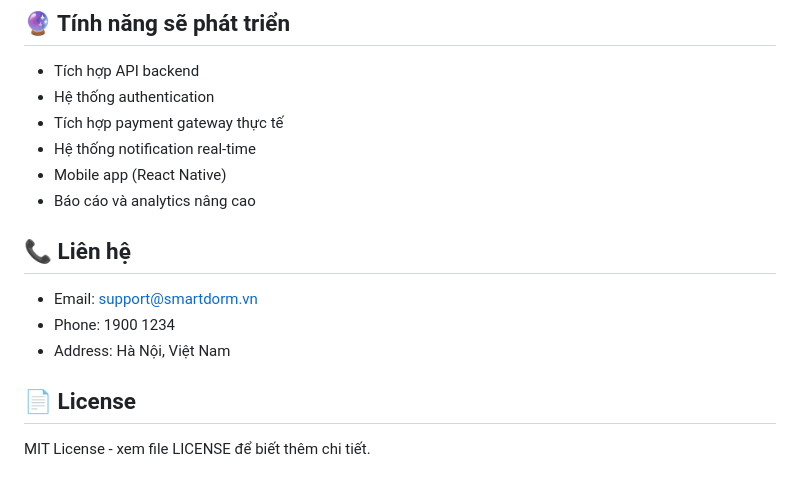
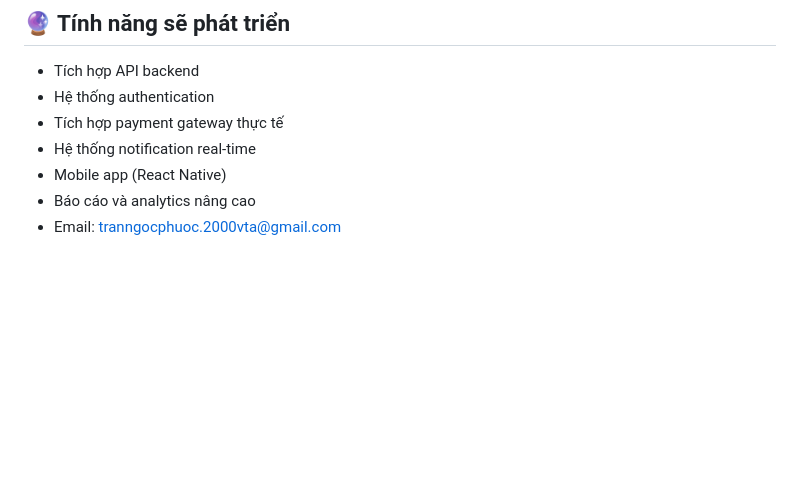
Before and after one commit to Ngocphuoc2206/Smart-Dom, a Markdown page: README.md, the part around the change. Drawn GitHub-style; blank space fills up the shorter version.

```diff
--- a/README.md
+++ b/README.md
@@ -89,11 +89,4 @@ src/
 - Hệ thống notification real-time
 - Mobile app (React Native)
 - Báo cáo và analytics nâng cao
-
-## 📞 Liên hệ
-- Email: support@smartdorm.vn
-- Phone: 1900 1234
-- Address: Hà Nội, Việt Nam
-
-## 📄 License
-MIT License - xem file LICENSE để biết thêm chi tiết.
+- Email: tranngocphuoc.2000vta@gmail.com
```
